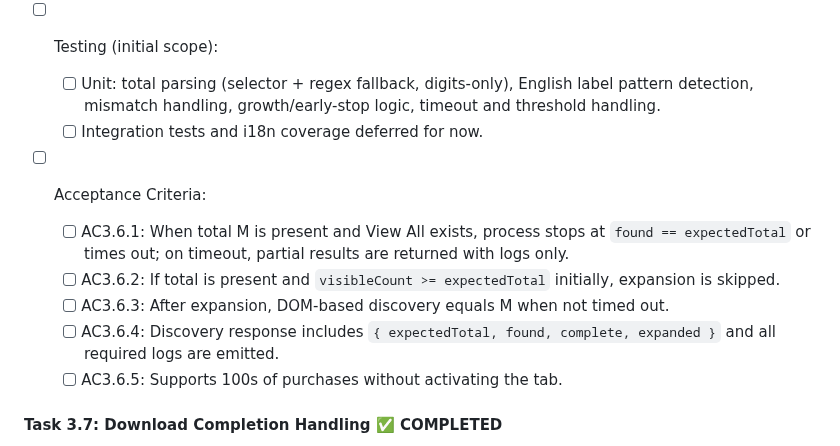
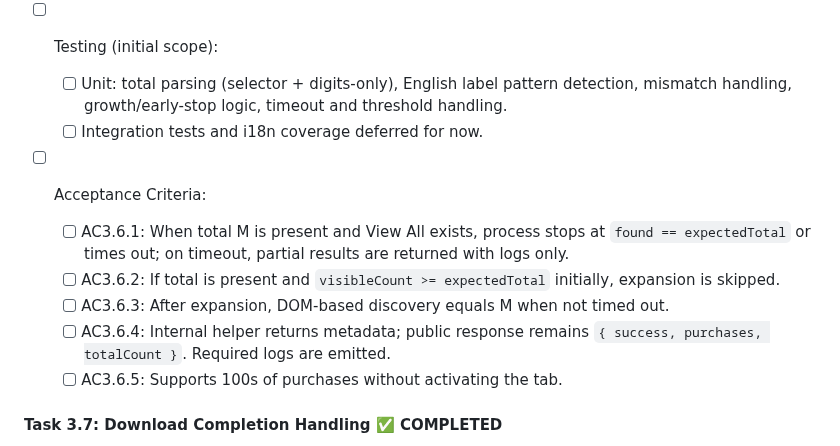
Before and after one commit to xdjs/TrailMix, a Markdown page: plans/implementation_plan.md, the part around one of its changes. GitHub-like rendering.

```diff
--- a/plans/implementation_plan.md
+++ b/plans/implementation_plan.md
@@ -464,14 +465,14 @@ Additional outcome:
   - [ ] Tunables live as script constants; allow handler to pass optional overrides via `opts`.
 
 - [ ] Testing (initial scope):
-  - [ ] Unit: total parsing (selector + regex fallback, digits-only), English label pattern detection, mismatch handling, growth/early-stop logic, timeout and threshold handling.
+  - [ ] Unit: total parsing (selector + digits-only), English label pattern detection, mismatch handling, growth/early-stop logic, timeout and threshold handling.
   - [ ] Integration tests and i18n coverage deferred for now.
 
 - [ ] Acceptance Criteria:
   - [ ] AC3.6.1: When total M is present and View All exists, process stops at `found == expectedTotal` or times out; on timeout, partial results are returned with logs only.
   - [ ] AC3.6.2: If total is present and `visibleCount >= expectedTotal` initially, expansion is skipped.
   - [ ] AC3.6.3: After expansion, DOM-based discovery equals M when not timed out.
-  - [ ] AC3.6.4: Discovery response includes `{ expectedTotal, found, complete, expanded }` and all required logs are emitted.
+  - [ ] AC3.6.4: Internal helper returns metadata; public response remains `{ success, purchases, totalCount }`. Required logs are emitted.
   - [ ] AC3.6.5: Supports 100s of purchases without activating the tab.
 
 #### Task 3.7: Download Completion Handling ✅ COMPLETED
```
Also changed, not shown: other parts of plans/implementation_plan.md (+20 -19 lines).
